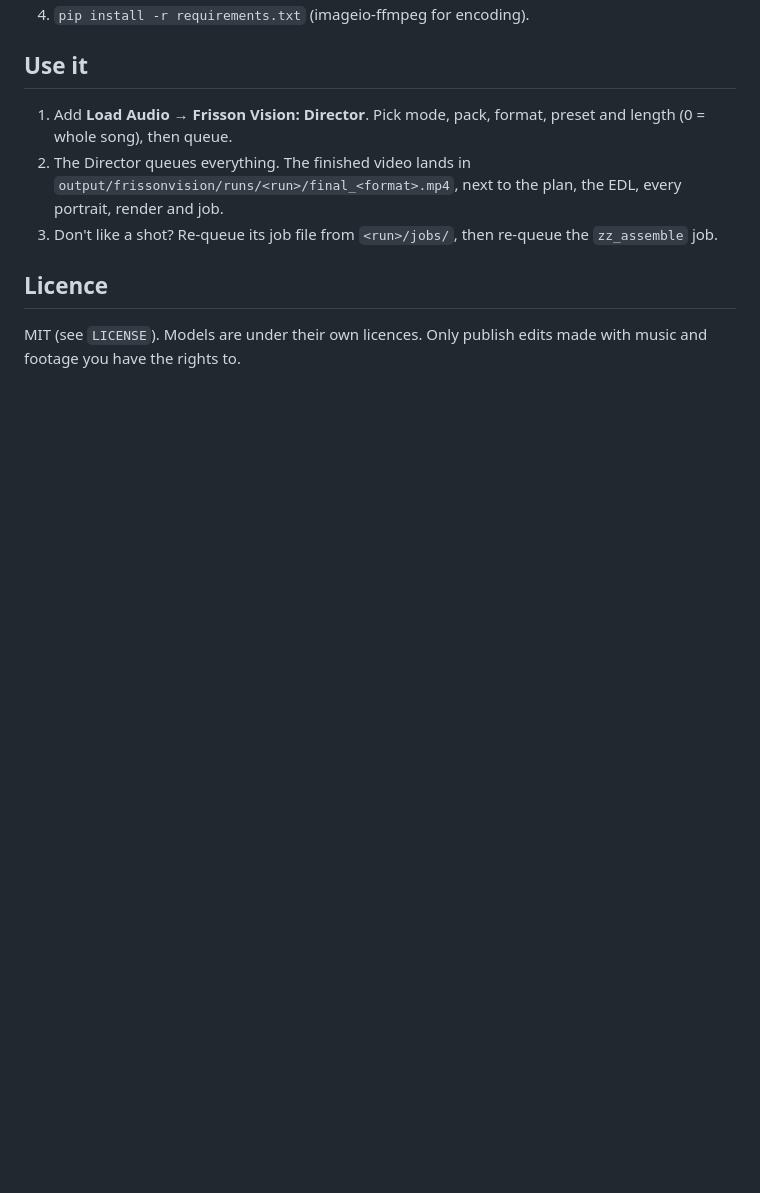
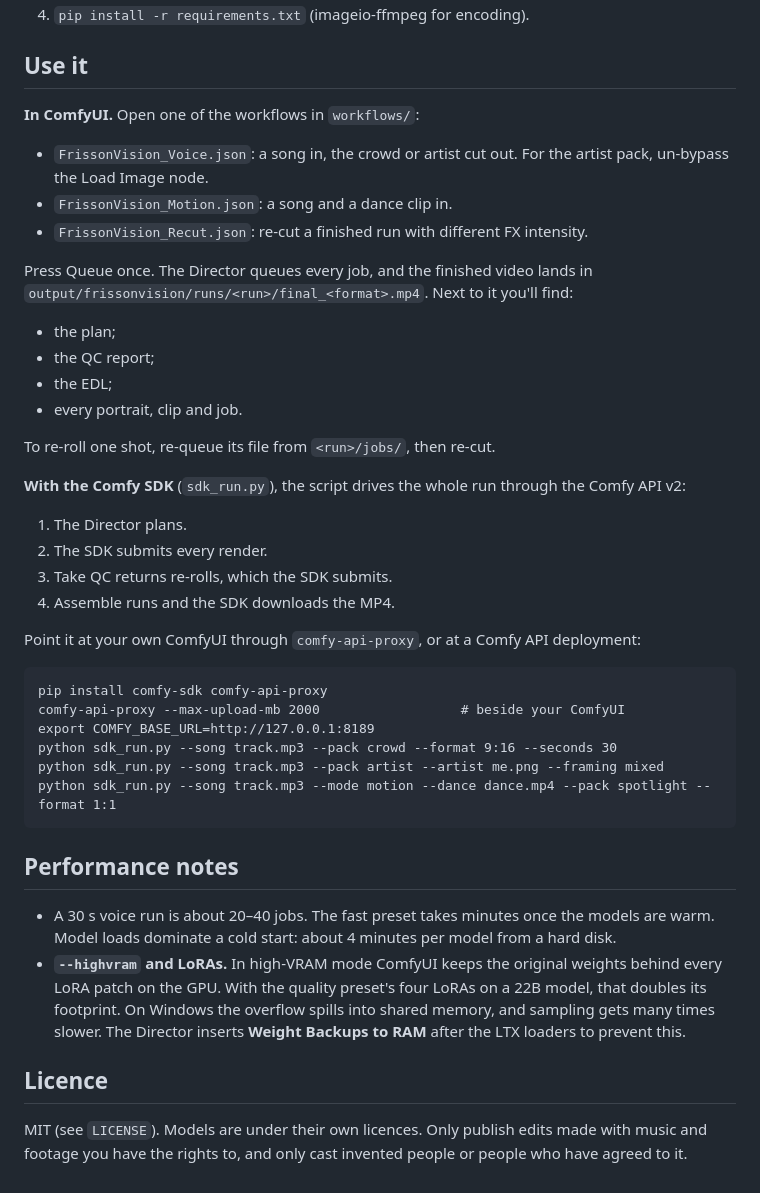
Before and after one commit to VisualFrisson/ComfyUI-OneShotMV, a Markdown page: README.md, the part around one of its changes. Rendered like a GitHub page; blank space fills up the shorter version.

````diff
--- a/README.md
+++ b/README.md
@@ -83,15 +109,41 @@ The finish of `crowd` was learned from a reference edit (Lab mean/std of its fra
 
 ## Use it
 
-1. Add **Load Audio** → **Frisson Vision: Director**. Pick mode, pack, format, preset and
-   length (0 = whole song), then queue.
-2. The Director queues everything. The finished video lands in
-   `output/frissonvision/runs/<run>/final_<format>.mp4`, next to the plan, the EDL, every
-   portrait, render and job.
-3. Don't like a shot? Re-queue its job file from `<run>/jobs/`, then re-queue the
-   `zz_assemble` job.
+**In ComfyUI.** Open one of the workflows in `workflows/`:
+- `FrissonVision_Voice.json`: a song in, the crowd or artist cut out. For the artist pack, un-bypass the Load Image node.
+- `FrissonVision_Motion.json`: a song and a dance clip in.
+- `FrissonVision_Recut.json`: re-cut a finished run with different FX intensity.
+
+Press Queue once. The Director queues every job, and the finished video lands in `output/frissonvision/runs/<run>/final_<format>.mp4`. Next to it you'll find:
+- the plan;
+- the QC report;
+- the EDL;
+- every portrait, clip and job.
+
+To re-roll one shot, re-queue its file from `<run>/jobs/`, then re-cut.
+
+**With the Comfy SDK** (`sdk_run.py`), the script drives the whole run through the Comfy API v2:
+1. The Director plans.
+2. The SDK submits every render.
+3. Take QC returns re-rolls, which the SDK submits.
+4. Assemble runs and the SDK downloads the MP4.
+
+Point it at your own ComfyUI through `comfy-api-proxy`, or at a Comfy API deployment:
+
+```
+pip install comfy-sdk comfy-api-proxy
+comfy-api-proxy --max-upload-mb 2000                  # beside your ComfyUI
+export COMFY_BASE_URL=http://127.0.0.1:8189
+python sdk_run.py --song track.mp3 --pack crowd --format 9:16 --seconds 30
+python sdk_run.py --song track.mp3 --pack artist --artist me.png --framing mixed
+python sdk_run.py --song track.mp3 --mode motion --dance dance.mp4 --pack spotlight --format 1:1
+```
+
+## Performance notes
+
+- A 30 s voice run is about 20–40 jobs. The fast preset takes minutes once the models are warm. Model loads dominate a cold start: about 4 minutes per model from a hard disk.
+- **`--highvram` and LoRAs.** In high-VRAM mode ComfyUI keeps the original weights behind every LoRA patch on the GPU. With the quality preset's four LoRAs on a 22B model, that doubles its footprint. On Windows the overflow spills into shared memory, and sampling gets many times slower. The Director inserts **Weight Backups to RAM** after the LTX loaders to prevent this.
 
 ## Licence
 
-MIT (see `LICENSE`). Models are under their own licences. Only publish edits made with
-music and footage you have the rights to.
+MIT (see `LICENSE`). Models are under their own licences. Only publish edits made with music and footage you have the rights to, and only cast invented people or people who have agreed to it.
````
Also changed, not shown: other parts of README.md (+68 -42 lines).
